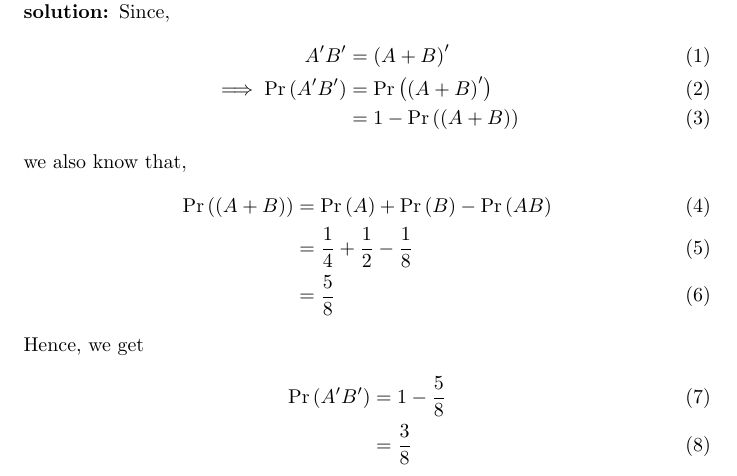
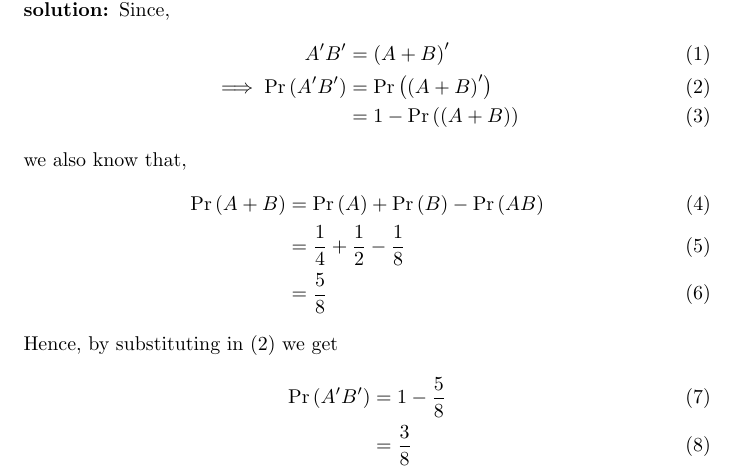
Before and after one commit to Antalene-J/EE23010-23-, a LaTeX document (nc/main.tex): part of the page, cut so that both start at the same text. Compiled offline with pdfLaTeX.

Commit message:
Add files via upload

```diff
--- a/nc/main.tex
+++ b/nc/main.tex
@@ -13,17 +13,17 @@ If $A$ and $B$ are two events such that $\pr{A} = \frac{1}{4}, \pr{B} = \frac{1}
 \solution
 Since,
 \begin{align}
-	A^{\prime}B^{\prime} &= \brak{A+B}^{\prime} \\
+	A^{\prime}B^{\prime} &= \brak{A+B}^{\prime} \\ \label{eq:2}
 	\implies \pr{A^{\prime}B^{\prime}} &= \pr{\brak{A+B}^{\prime}} \\
 	&= 1-\pr{\brak{A+B}}
 \end{align}
 we also know that,
 \begin{align}
-	\pr{\brak{A+B}} &= \pr{A} + \pr{B} - \pr{AB} \\
+	\pr{A+B} &= \pr{A} + \pr{B} - \pr{AB} \\
 	&= \frac{1}{4} +\frac{1}{2} - \frac{1}{8} \\
 	&= \frac{5}{8}
 \end{align}
-Hence, we get
+Hence, by substituting in \eqref{eq:2} we get
 \begin{align}
 	\pr{A^{\prime}B^{\prime}} &= 1 - \frac{5}{8} \\
 	&= \frac{3}{8}
```
Also changed, not shown: nc/main.pdf, 2 other files.
